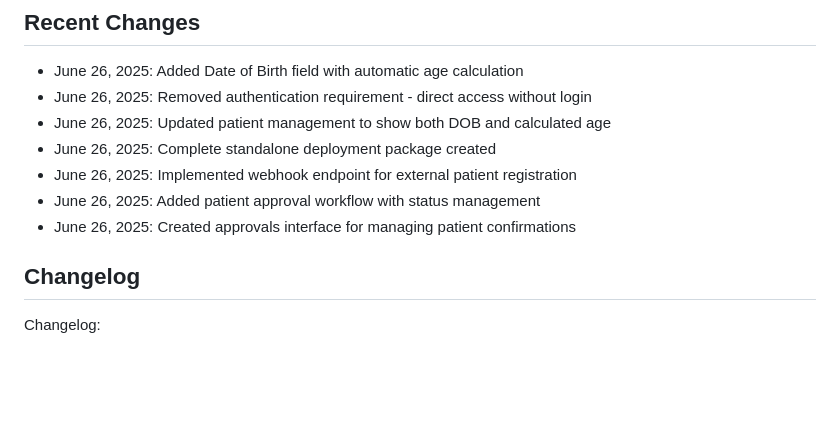
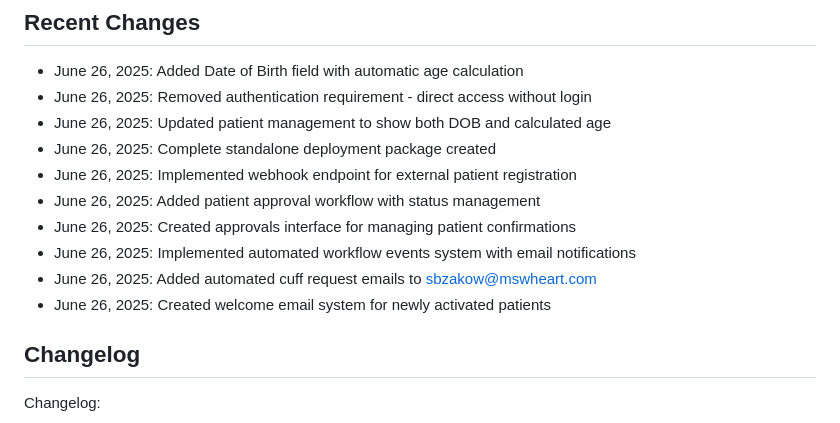
Before and after one commit to jeffbander/FirePressureTracker, a Markdown page: replit.md, the part around the change. GitHub-like rendering; blank space fills up the shorter version.

Commit message:
Automate the notification process and improve user communication
Implement automated workflow events and email notifications to sbzakow@mswheart.com.

Replit-Commit-Author: Agent
Replit-Commit-Session-Id: fbe2c726-b80a-485e-9949-bc8c21dfac75
Replit-Commit-Screenshot-Url: https://storage.googleapis.com/screenshot-production-us-central1/a2801558-f096-47d3-8a1e-9101ac92b9a3/bfc396e6-e782-476d-9dd8-51484cff8180.jpg

```diff
--- a/replit.md
+++ b/replit.md
@@ -122,6 +122,9 @@ Preferred communication style: Simple, everyday language.
 - June 26, 2025: Implemented webhook endpoint for external patient registration
 - June 26, 2025: Added patient approval workflow with status management
 - June 26, 2025: Created approvals interface for managing patient confirmations
+- June 26, 2025: Implemented automated workflow events system with email notifications
+- June 26, 2025: Added automated cuff request emails to sbzakow@mswheart.com
+- June 26, 2025: Created welcome email system for newly activated patients
 
 ## Changelog
 
```
